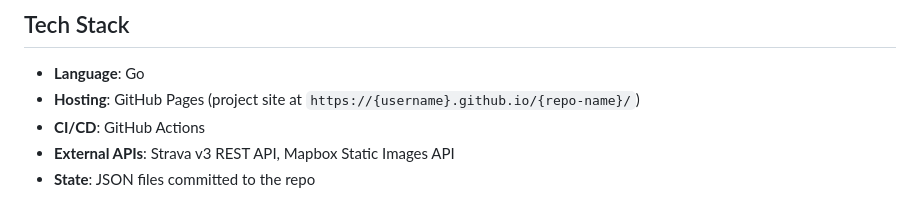
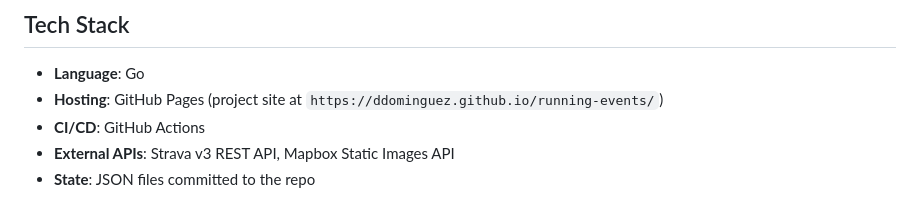
Before and after one commit to ddominguez/running-events, a Markdown page: AGENTS.md, the part around the change. GitHub-like rendering.

Commit message:
Updated github pages url

```diff
--- a/AGENTS.md
+++ b/AGENTS.md
@@ -7,7 +7,7 @@ A static site generator that fetches running race activities from the Strava API
 ## Tech Stack
 
 - **Language**: Go
-- **Hosting**: GitHub Pages (project site at `https://{username}.github.io/{repo-name}/`)
+- **Hosting**: GitHub Pages (project site at `https://ddominguez.github.io/running-events/`)
 - **CI/CD**: GitHub Actions
 - **External APIs**: Strava v3 REST API, Mapbox Static Images API
 - **State**: JSON files committed to the repo
```
